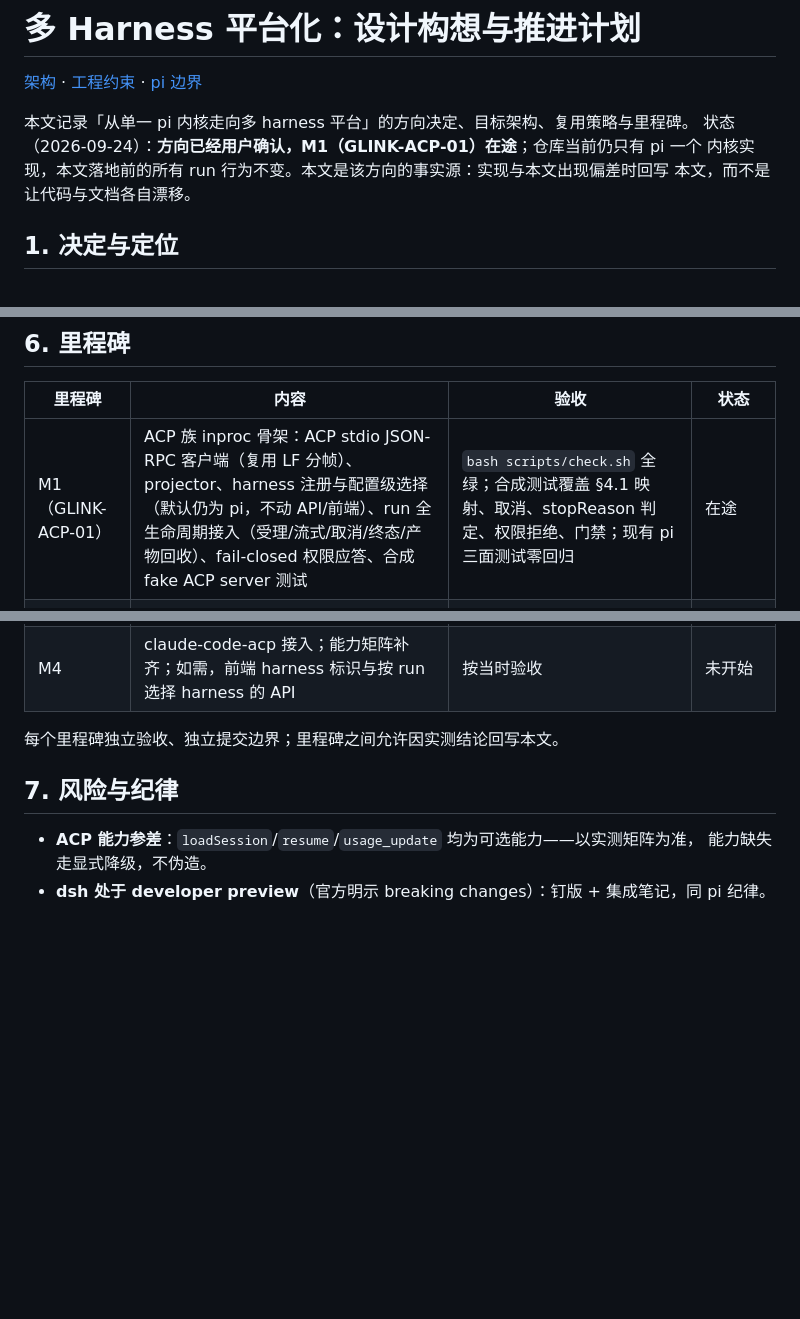
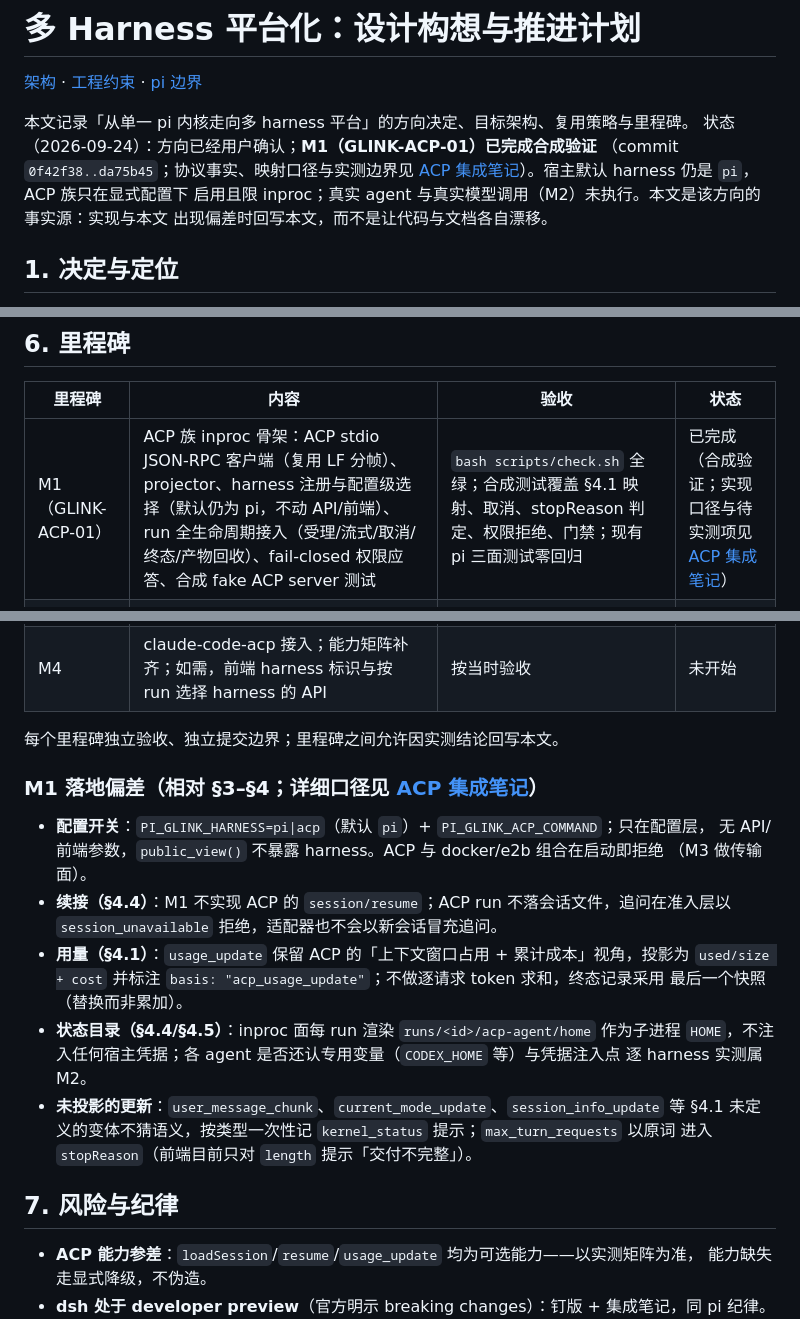
Before and after one commit to coldxiangyu163/glink-harness, a Markdown page: docs/multi-harness-plan.md, 3 parts joined by grey strips. GitHub-like rendering; blank space fills up the shorter version.

```diff
--- a/docs/multi-harness-plan.md
+++ b/docs/multi-harness-plan.md
@@ -3,9 +3,11 @@
 [架构](architecture.md) · [工程约束](engineering.md) · [pi 边界](pi-boundary.md)
 
 本文记录「从单一 pi 内核走向多 harness 平台」的方向决定、目标架构、复用策略与里程碑。
-状态（2026-09-24）：**方向已经用户确认，M1（GLINK-ACP-01）在途**；仓库当前仍只有 pi 一个
-内核实现，本文落地前的所有 run 行为不变。本文是该方向的事实源：实现与本文出现偏差时回写
-本文，而不是让代码与文档各自漂移。
+状态（2026-09-24）：方向已经用户确认；**M1（GLINK-ACP-01）已完成合成验证**
+（commit `0f42f38..da75b45`；协议事实、映射口径与实测边界见
+[ACP 集成笔记](acp-integration-notes.md)）。宿主默认 harness 仍是 `pi`，ACP 族只在显式配置下
+启用且限 inproc；真实 agent 与真实模型调用（M2）未执行。本文是该方向的事实源：实现与本文
+出现偏差时回写本文，而不是让代码与文档各自漂移。
 
 ## 1. 决定与定位
 
@@ -123,12 +125,29 @@ ACP 客户端本体用 Python 标准库实现（subprocess + json），不新增
 
 | 里程碑 | 内容 | 验收 | 状态 |
 |---|---|---|---|
-| M1（GLINK-ACP-01） | ACP 族 inproc 骨架：ACP stdio JSON-RPC 客户端（复用 LF 分帧）、projector、harness 注册与配置级选择（默认仍为 pi，不动 API/前端）、run 全生命周期接入（受理/流式/取消/终态/产物回收）、fail-closed 权限应答、合成 fake ACP server 测试 | `bash scripts/check.sh` 全绿；合成测试覆盖 §4.1 映射、取消、stopReason 判定、权限拒绝、门禁；现有 pi 三面测试零回归 | 在途 |
+| M1（GLINK-ACP-01） | ACP 族 inproc 骨架：ACP stdio JSON-RPC 客户端（复用 LF 分帧）、projector、harness 注册与配置级选择（默认仍为 pi，不动 API/前端）、run 全生命周期接入（受理/流式/取消/终态/产物回收）、fail-closed 权限应答、合成 fake ACP server 测试 | `bash scripts/check.sh` 全绿；合成测试覆盖 §4.1 映射、取消、stopReason 判定、权限拒绝、门禁；现有 pi 三面测试零回归 | 已完成（合成验证；实现口径与待实测项见 [ACP 集成笔记](acp-integration-notes.md)） |
 | M2 | 真实冒烟：`dsh acp` 与 `codex-acp` 各跑一次真实研究 run（inproc）；产出 `docs/acp-integration-notes.md` 实测记录（能力矩阵、凭据注入点、usage 口径、版本事实） | 真实 run 报告产物 + 集成笔记 | 未开始，**需真实凭据与模型调用授权** |
 | M3 | docker / e2b 执行面扩展；e2b 双向 stdio（`stdin=True` + `send_stdin`，SDK 2.x 已具备）帧完整性实测先行；模板钉版 | 三面 smoke | 未开始 |
 | M4 | claude-code-acp 接入；能力矩阵补齐；如需，前端 harness 标识与按 run 选择 harness 的 API | 按当时验收 | 未开始 |
 
 每个里程碑独立验收、独立提交边界；里程碑之间允许因实测结论回写本文。
+
+### M1 落地偏差（相对 §3–§4；详细口径见 [ACP 集成笔记](acp-integration-notes.md)）
+
+* **配置开关**：`PI_GLINK_HARNESS=pi|acp`（默认 `pi`）+ `PI_GLINK_ACP_COMMAND`；只在配置层，
+  无 API/前端参数，`public_view()` 不暴露 harness。ACP 与 docker/e2b 组合在启动即拒绝
+  （M3 做传输面）。
+* **续接（§4.4）**：M1 不实现 ACP 的 `session/resume`；ACP run 不落会话文件，追问在准入层以
+  `session_unavailable` 拒绝，适配器也不会以新会话冒充追问。
+* **用量（§4.1）**：`usage_update` 保留 ACP 的「上下文窗口占用 + 累计成本」视角，投影为
+  `used/size + cost` 并标注 `basis: "acp_usage_update"`；不做逐请求 token 求和，终态记录采用
+  最后一个快照（替换而非累加）。
+* **状态目录（§4.4/§4.5）**：inproc 面每 run 渲染 `runs/<id>/acp-agent/home` 作为子进程
+  `HOME`，不注入任何宿主凭据；各 agent 是否还认专用变量（`CODEX_HOME` 等）与凭据注入点
+  逐 harness 实测属 M2。
+* **未投影的更新**：`user_message_chunk`、`current_mode_update`、`session_info_update` 等
+  §4.1 未定义的变体不猜语义，按类型一次性记 `kernel_status` 提示；`max_turn_requests` 以原词
+  进入 `stopReason`（前端目前只对 `length` 提示「交付不完整」）。
 
 ## 7. 风险与纪律
 
```
Also changed, not shown: docs/acp-integration-notes.md (added, +205 -0 lines).
